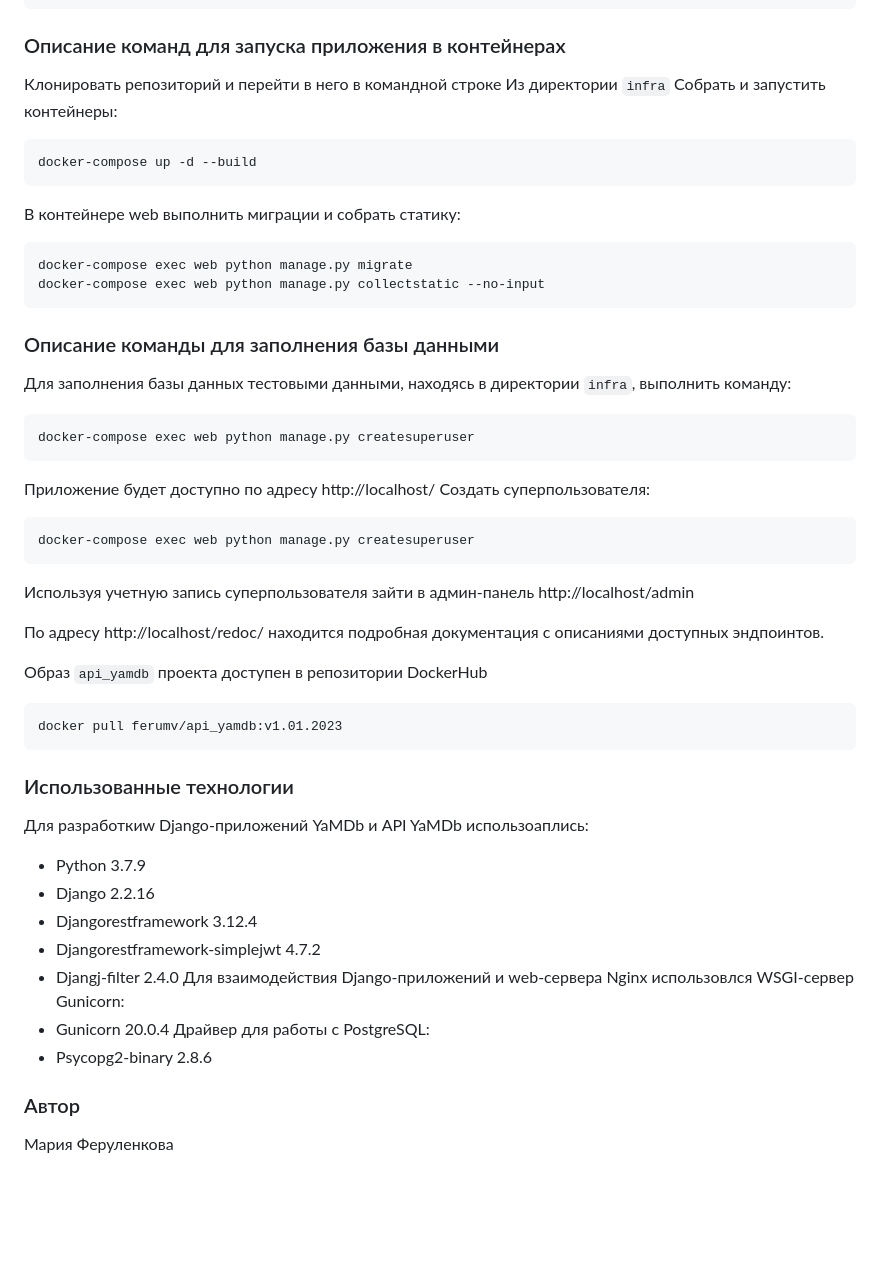
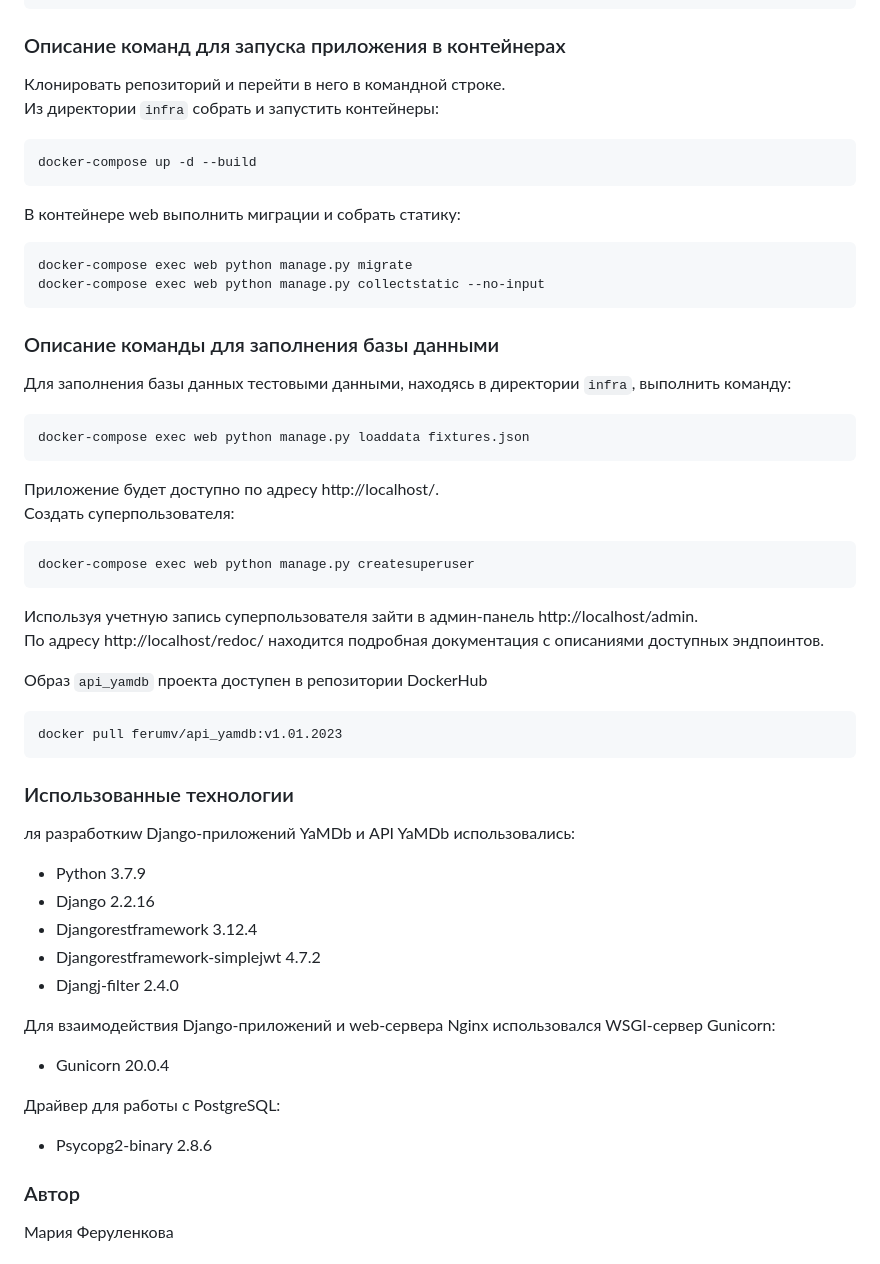
Before and after one commit to MariyaFerulenkova/infra_sp2, a Markdown page: README.md, the part around the change. GitHub-like rendering; blank space fills up the shorter version.

Commit message:
Проект: запуск docker-compose v.2

````diff
--- a/README.md
+++ b/README.md
@@ -24,8 +24,8 @@ DB_HOST=db # название сервиса (контейнера)
 DB_PORT=5432 # порт для подключения к БД
 ```
 ### Описание команд для запуска приложения в контейнерах
-Клонировать репозиторий и перейти в него в командной строке
-Из директории `infra` Собрать и запустить контейнеры:
+Клонировать репозиторий и перейти в него в командной строке.
+Из директории `infra` cобрать и запустить контейнеры:
 ```sh
 docker-compose up -d --build
 ```
@@ -37,15 +37,14 @@ docker-compose exec web python manage.py collectstatic --no-input
 ### Описание команды для заполнения базы данными
 Для заполнения базы данных тестовыми данными, находясь в директории `infra`, выполнить команду:
 ```sh
-docker-compose exec web python manage.py createsuperuser
+docker-compose exec web python manage.py loaddata fixtures.json
 ```
-Приложение будет доступно по адресу http://localhost/
+Приложение будет доступно по адресу http://localhost/.
 Создать суперпользователя:
 ```sh
 docker-compose exec web python manage.py createsuperuser
 ```
-Используя учетную запись суперпользователя зайти в админ-панель http://localhost/admin
-
+Используя учетную запись суперпользователя зайти в админ-панель http://localhost/admin.
 По адресу http://localhost/redoc/ находится подробная документация с описаниями доступных эндпоинтов.
 
 Образ `api_yamdb` проекта доступен в репозитории DockerHub
@@ -53,15 +52,18 @@ docker-compose exec web python manage.py createsuperuser
 docker pull ferumv/api_yamdb:v1.01.2023
 ```
 ### Использованные технологии
-Для разработкиw Django-приложений YaMDb и API YaMDb использоаплись:
+ля разработкиw Django-приложений YaMDb и API YaMDb использовались:
 - Python 3.7.9
 - Django 2.2.16
 - Djangorestframework 3.12.4
 - Djangorestframework-simplejwt 4.7.2
 - Djangj-filter 2.4.0
-Для взаимодействия Django-приложений и web-сервера Nginx использовлся WSGI-сервер Gunicorn:
+
+Для взаимодействия Django-приложений и web-сервера Nginx использовался WSGI-сервер Gunicorn:
 - Gunicorn 20.0.4
+
 Драйвер для работы с PostgreSQL:
 - Psycopg2-binary 2.8.6
+
 ### Автор
 Мария Феруленкова
````
